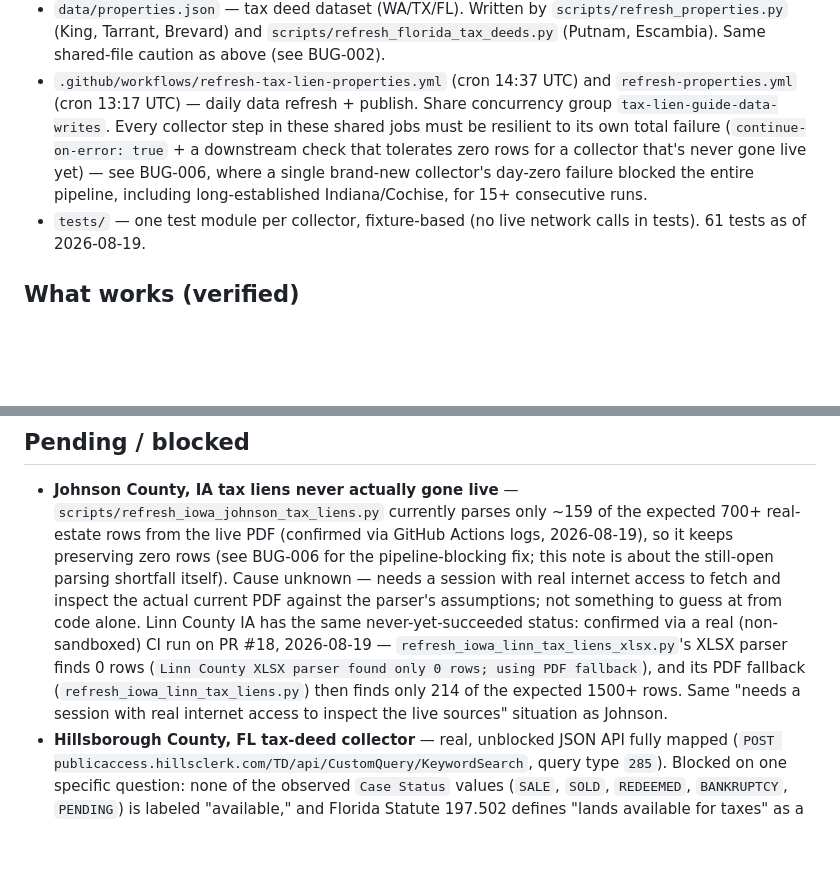
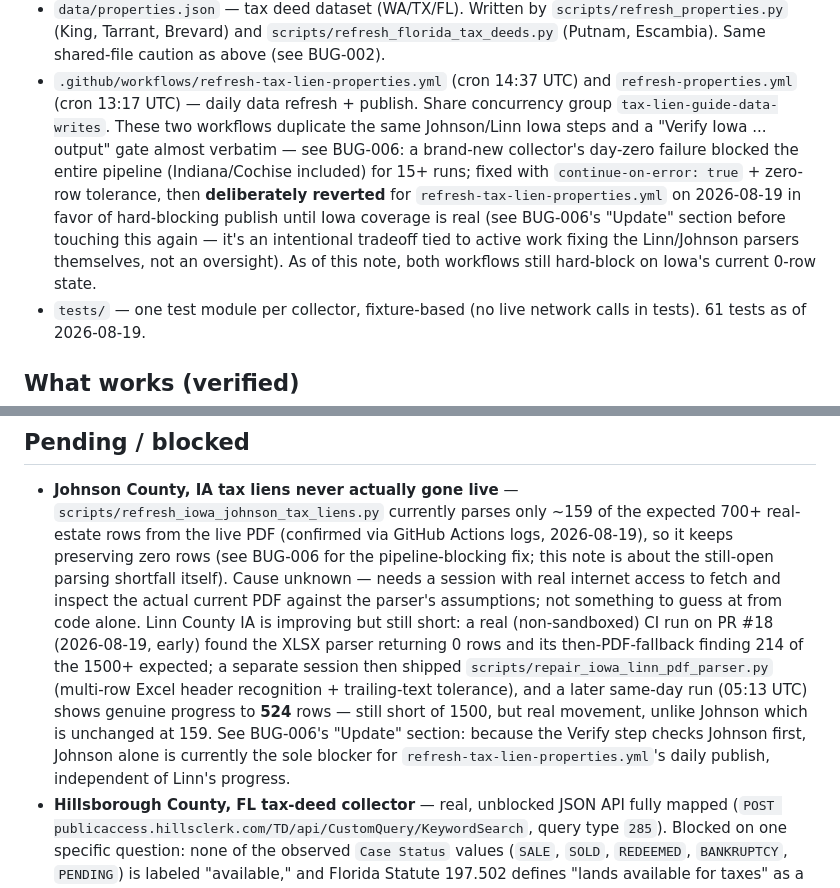
Before and after one commit to juliaonmoon/tax-lien-guide, a Markdown page: STATUS.md, 2 parts joined by grey strips. GitHub-like rendering; blank space fills up the shorter version.

Commit message:
docs: correct BUG-006's status after a later commit reverted part of it
Commit 4eed211 ("fix: require Iowa property-level lien coverage before
publish") deliberately reverted the zero-row tolerance this session
added to refresh-tax-lien-properties.yml's Verify step, restoring the
hard-fail-on-incomplete-Iowa-data behavior with an explicit new
rationale. It landed alongside real fixes to the Linn County parser
(new scripts/repair_iowa_linn_pdf_parser.py), so this reads as a
deliberate, informed choice tied to active root-cause work, not an
oversight -- not something to fight or silently re-revert.

BUG-006's "Status: Fixed" and "Files changed" claims were no longer
accurate for refresh-tax-lien-properties.yml, which could mislead a
future session checking the bug log against actual behavior. Added an
"Update" section documenting what changed, why, and current verified
state: Johnson still at 159/700 rows, Linn genuinely improved from 214
to 524/1500 (real progress, still short), and that Johnson alone --
not Linn -- is now the sole blocker for this workflow's daily publish
since the Verify step checks profiles in dict order and raises on
Johnson before ever evaluating Linn.

Also confirmed refresh-properties.yml's identical duplicate Verify
block was intentionally left unfixed (a parallel fix was prepared
locally, then discarded on discovering the revert rather than pushed,
to avoid contradicting the same deliberate decision in a second file).

No code changes -- BUGS.md and STATUS.md only. Full suite: 62/62
passing.

```diff
--- a/STATUS.md
+++ b/STATUS.md
@@ -60,13 +60,18 @@ Python deps used across collectors: `requests`, `beautifulsoup4`,
   shared-file caution as above (see BUG-002).
 - `.github/workflows/refresh-tax-lien-properties.yml` (cron 14:37 UTC) and
   `refresh-properties.yml` (cron 13:17 UTC) — daily data refresh +
-  publish. Share concurrency group `tax-lien-guide-data-writes`. Every
-  collector step in these shared jobs must be resilient to its own total
-  failure (`continue-on-error: true` + a downstream check that tolerates
-  zero rows for a collector that's never gone live yet) — see BUG-006,
-  where a single brand-new collector's day-zero failure blocked the
-  entire pipeline, including long-established Indiana/Cochise, for 15+
-  consecutive runs.
+  publish. Share concurrency group `tax-lien-guide-data-writes`. These
+  two workflows duplicate the same Johnson/Linn Iowa steps and a
+  "Verify Iowa ... output" gate almost verbatim — see BUG-006: a
+  brand-new collector's day-zero failure blocked the entire pipeline
+  (Indiana/Cochise included) for 15+ runs; fixed with
+  `continue-on-error: true` + zero-row tolerance, then **deliberately
+  reverted** for `refresh-tax-lien-properties.yml` on 2026-08-19 in
+  favor of hard-blocking publish until Iowa coverage is real (see
+  BUG-006's "Update" section before touching this again — it's an
+  intentional tradeoff tied to active work fixing the Linn/Johnson
+  parsers themselves, not an oversight). As of this note, both
+  workflows still hard-block on Iowa's current 0-row state.
 - `tests/` — one test module per collector, fixture-based (no live network
   calls in tests). 61 tests as of 2026-08-19.
 
@@ -145,13 +150,18 @@ Python deps used across collectors: `requests`, `beautifulsoup4`,
   still-open parsing shortfall itself). Cause unknown — needs a session
   with real internet access to fetch and inspect the actual current PDF
   against the parser's assumptions; not something to guess at from code
-  alone. Linn County IA has the same never-yet-succeeded status:
-  confirmed via a real (non-sandboxed) CI run on PR #18, 2026-08-19 —
-  `refresh_iowa_linn_tax_liens_xlsx.py`'s XLSX parser finds 0 rows
-  (`Linn County XLSX parser found only 0 rows; using PDF fallback`), and
-  its PDF fallback (`refresh_iowa_linn_tax_liens.py`) then finds only
-  214 of the expected 1500+ rows. Same "needs a session with real
-  internet access to inspect the live sources" situation as Johnson.
+  alone. Linn County IA is improving but still short: a real
+  (non-sandboxed) CI run on PR #18 (2026-08-19, early) found the XLSX
+  parser returning 0 rows and its then-PDF-fallback finding 214 of the
+  1500+ expected; a separate session then shipped
+  `scripts/repair_iowa_linn_pdf_parser.py` (multi-row Excel header
+  recognition + trailing-text tolerance), and a later same-day run
+  (05:13 UTC) shows genuine progress to **524** rows — still short of
+  1500, but real movement, unlike Johnson which is unchanged at 159.
+  See BUG-006's "Update" section: because the Verify step checks
+  Johnson first, Johnson alone is currently the sole blocker for
+  `refresh-tax-lien-properties.yml`'s daily publish, independent of
+  Linn's progress.
 - **Hillsborough County, FL tax-deed collector** — real, unblocked JSON
   API fully mapped (`POST publicaccess.hillsclerk.com/TD/api/CustomQuery/KeywordSearch`,
   query type `285`). Blocked on one specific question: none of the
```
Also changed, not shown: BUGS.md (+8 -1 lines).
